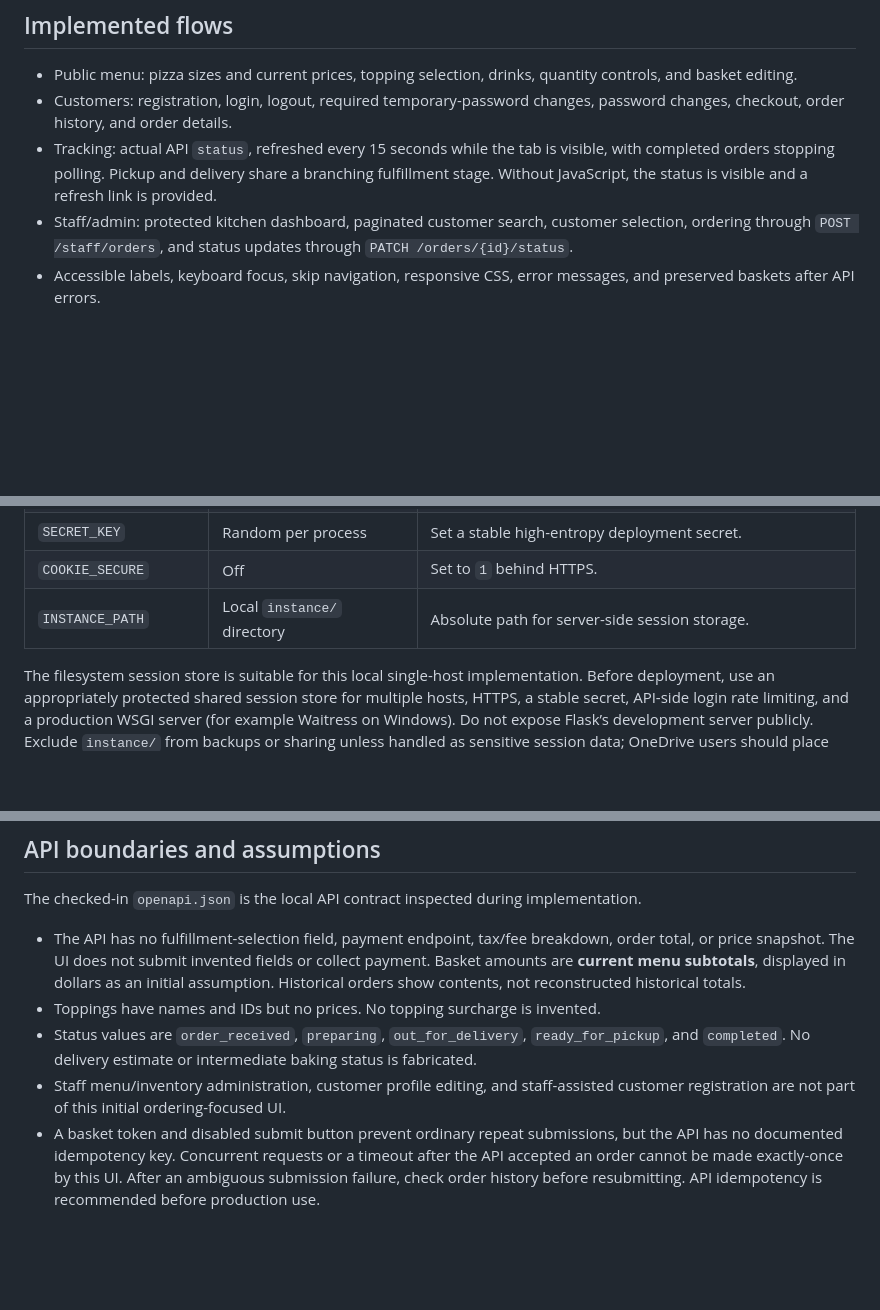
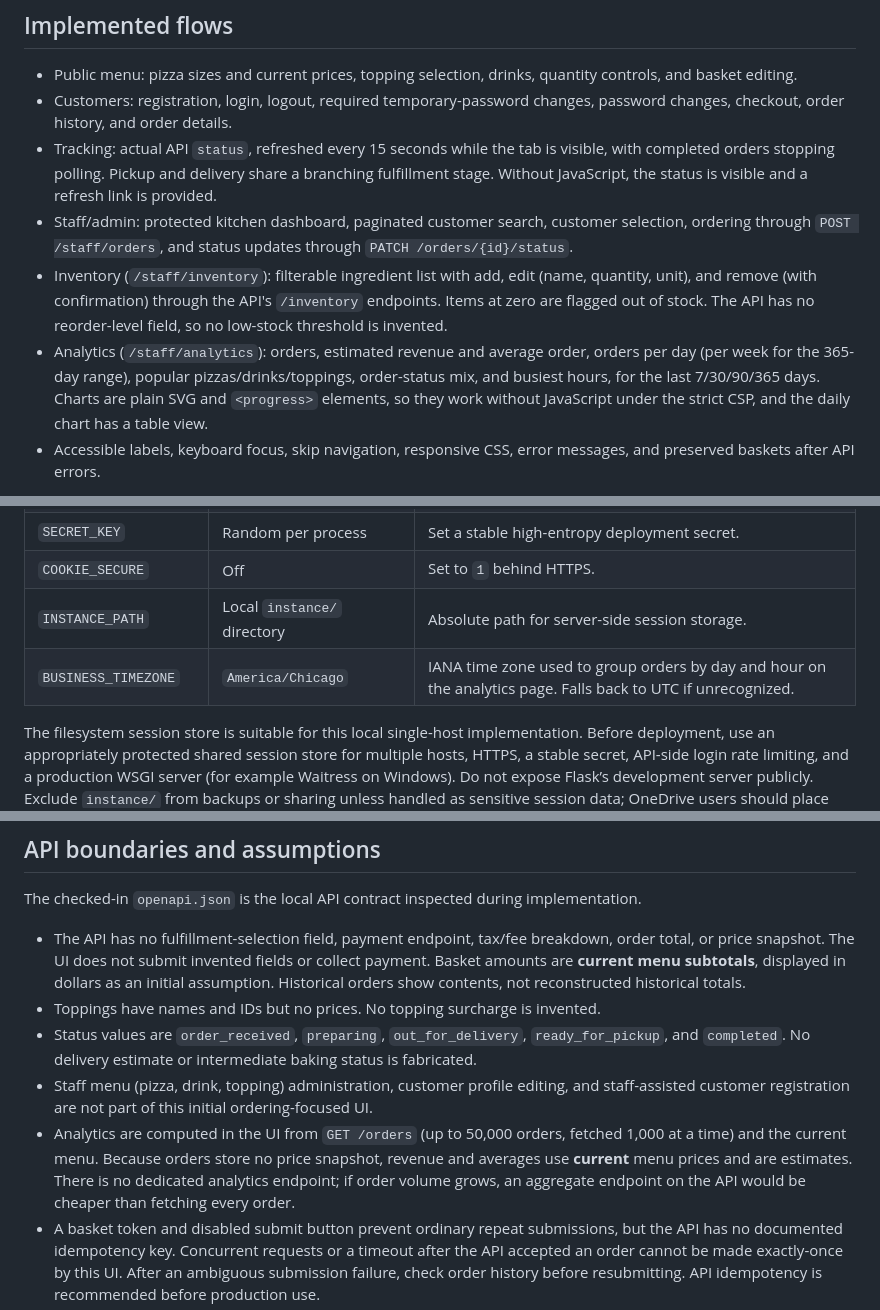
Before and after one commit to nlee543/luigi-pizza-ui, a Markdown page: README.md, 3 parts joined by grey strips. GitHub-like rendering; blank space fills up the shorter version.

Commit message:
inventory and analytics added
flows, configuration, API assumptions

```diff
--- a/README.md
+++ b/README.md
@@ -20,6 +20,8 @@ Open http://127.0.0.1:5000. Keep the API running on port 8000. The UI contacts t
 - Customers: registration, login, logout, required temporary-password changes, password changes, checkout, order history, and order details.
 - Tracking: actual API `status`, refreshed every 15 seconds while the tab is visible, with completed orders stopping polling. Pickup and delivery share a branching fulfillment stage. Without JavaScript, the status is visible and a refresh link is provided.
 - Staff/admin: protected kitchen dashboard, paginated customer search, customer selection, ordering through `POST /staff/orders`, and status updates through `PATCH /orders/{id}/status`.
+- Inventory (`/staff/inventory`): filterable ingredient list with add, edit (name, quantity, unit), and remove (with confirmation) through the API's `/inventory` endpoints. Items at zero are flagged out of stock. The API has no reorder-level field, so no low-stock threshold is invented.
+- Analytics (`/staff/analytics`): orders, estimated revenue and average order, orders per day (per week for the 365-day range), popular pizzas/drinks/toppings, order-status mix, and busiest hours, for the last 7/30/90/365 days. Charts are plain SVG and `<progress>` elements, so they work without JavaScript under the strict CSP, and the daily chart has a table view.
 - Accessible labels, keyboard focus, skip navigation, responsive CSS, error messages, and preserved baskets after API errors.
 
 Staff sign in with the same API login endpoint; the API role determines access. Staff can build a basket, find/select a customer, and submit for that customer. The API remains authoritative for customer ownership, staff authorization, availability, and accepted status changes.
@@ -43,6 +45,7 @@ on Linux. The production service keeps session data in `/var/lib/luigi-ui`.
 | `SECRET_KEY` | Random per process | Set a stable high-entropy deployment secret. |
 | `COOKIE_SECURE` | Off | Set to `1` behind HTTPS. |
 | `INSTANCE_PATH` | Local `instance/` directory | Absolute path for server-side session storage. |
+| `BUSINESS_TIMEZONE` | `America/Chicago` | IANA time zone used to group orders by day and hour on the analytics page. Falls back to UTC if unrecognized. |
 
 The filesystem session store is suitable for this local single-host implementation. Before deployment, use an appropriately protected shared session store for multiple hosts, HTTPS, a stable secret, API-side login rate limiting, and a production WSGI server (for example Waitress on Windows). Do not expose Flask’s development server publicly. Exclude `instance/` from backups or sharing unless handled as sensitive session data; OneDrive users should place production session storage outside a synchronized directory. Sessions expire after eight hours.
 
@@ -53,7 +56,8 @@ The checked-in `openapi.json` is the local API contract inspected during impleme
 - The API has no fulfillment-selection field, payment endpoint, tax/fee breakdown, order total, or price snapshot. The UI does not submit invented fields or collect payment. Basket amounts are **current menu subtotals**, displayed in dollars as an initial assumption. Historical orders show contents, not reconstructed historical totals.
 - Toppings have names and IDs but no prices. No topping surcharge is invented.
 - Status values are `order_received`, `preparing`, `out_for_delivery`, `ready_for_pickup`, and `completed`. No delivery estimate or intermediate baking status is fabricated.
-- Staff menu/inventory administration, customer profile editing, and staff-assisted customer registration are not part of this initial ordering-focused UI.
+- Staff menu (pizza, drink, topping) administration, customer profile editing, and staff-assisted customer registration are not part of this initial ordering-focused UI.
+- Analytics are computed in the UI from `GET /orders` (up to 50,000 orders, fetched 1,000 at a time) and the current menu. Because orders store no price snapshot, revenue and averages use **current** menu prices and are estimates. There is no dedicated analytics endpoint; if order volume grows, an aggregate endpoint on the API would be cheaper than fetching every order.
 - A basket token and disabled submit button prevent ordinary repeat submissions, but the API has no documented idempotency key. Concurrent requests or a timeout after the API accepted an order cannot be made exactly-once by this UI. After an ambiguous submission failure, check order history before resubmitting. API idempotency is recommended before production use.
 - The login/registration CSRF header value is confirmed as `1`. Live login/logout and protected-page access were verified with customer and admin test accounts; a distinct staff account has not been tested.
 
```
